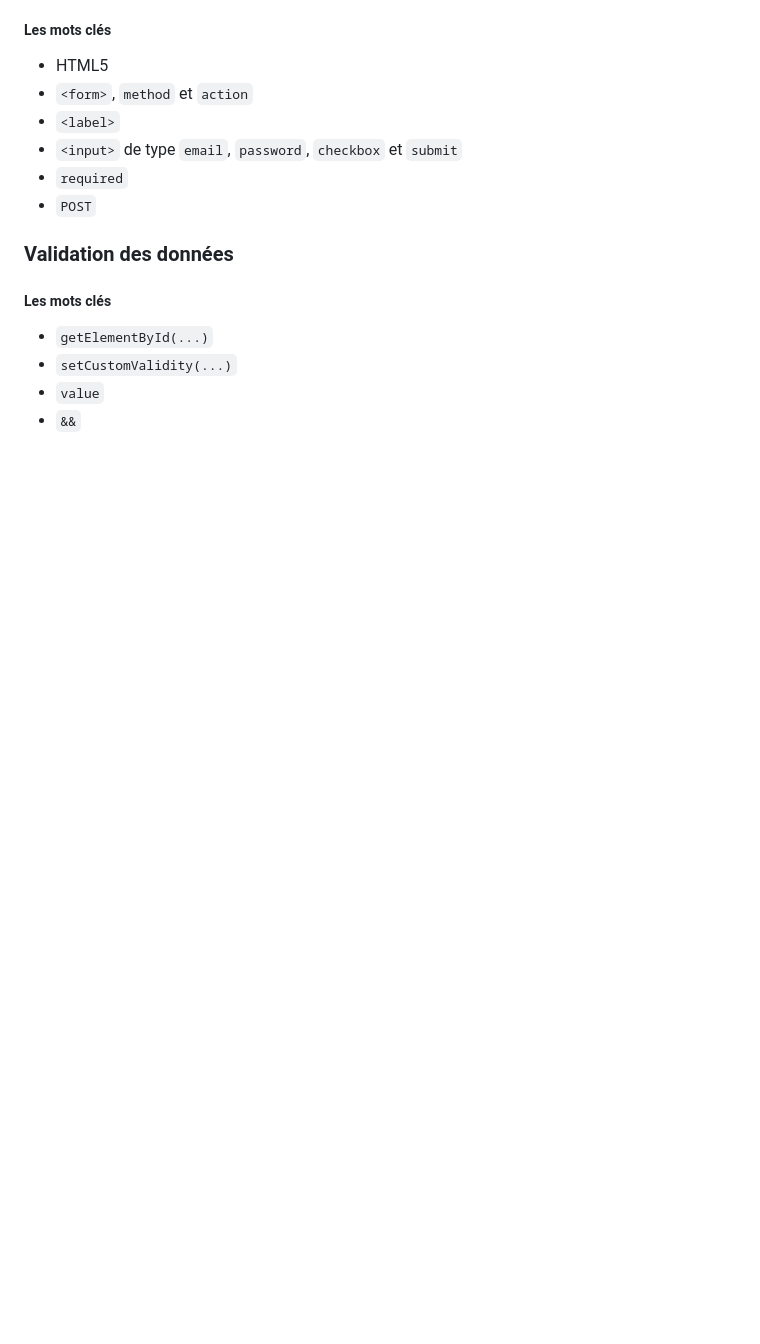
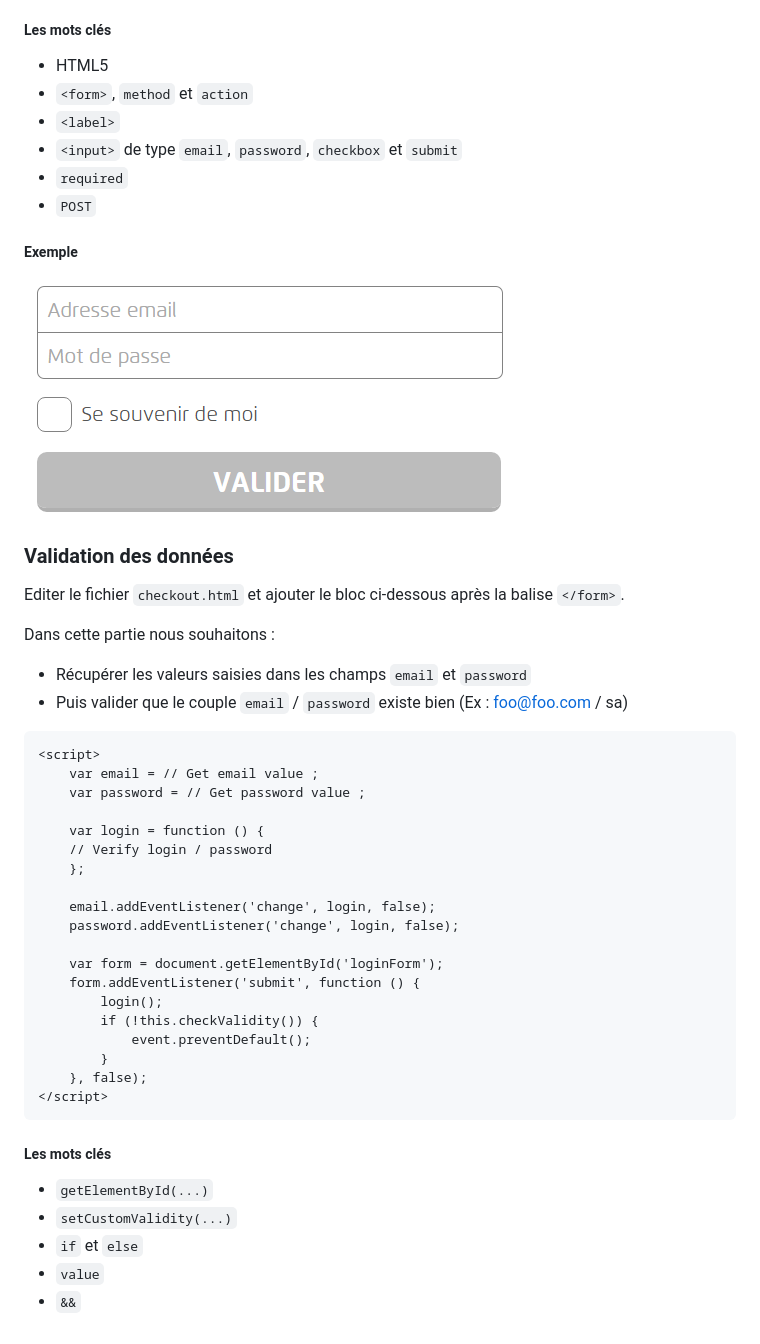
Before and after one commit to aicfr/shopping-cart, a Markdown page: README.md, the part around the change. Drawn GitHub-style; pictures changed too: form.png (added); blank space fills up the shorter version.

Commit message:
Validate data

````diff
--- a/README.md
+++ b/README.md
@@ -59,11 +59,45 @@ Editer le fichier `checkout.html` et ajouter le code nécessaire à la création
 * `required`
 * `POST`
 
+##### Exemple
+
+![form](form.png)
+
 ### Validation des données
+
+Editer le fichier `checkout.html` et ajouter le bloc ci-dessous après la balise `</form>`.
+
+Dans cette partie nous souhaitons :
+
+* Récupérer les valeurs saisies dans les champs `email` et `password`
+* Puis valider que le couple `email` / `password` existe bien (Ex : foo@foo.com / sa)
+
+```
+<script>
+    var email = // Get email value ;
+    var password = // Get password value ;
+
+    var login = function () {
+    // Verify login / password
+    };
+
+    email.addEventListener('change', login, false);
+    password.addEventListener('change', login, false);
+
+    var form = document.getElementById('loginForm');
+    form.addEventListener('submit', function () {
+        login();
+        if (!this.checkValidity()) {
+            event.preventDefault();
+        }
+    }, false);
+</script>
+```
 
 ##### Les mots clés
 
 * `getElementById(...)`
 * `setCustomValidity(...)`
+* `if` et `else`
 * `value`
 * `&&`
````
